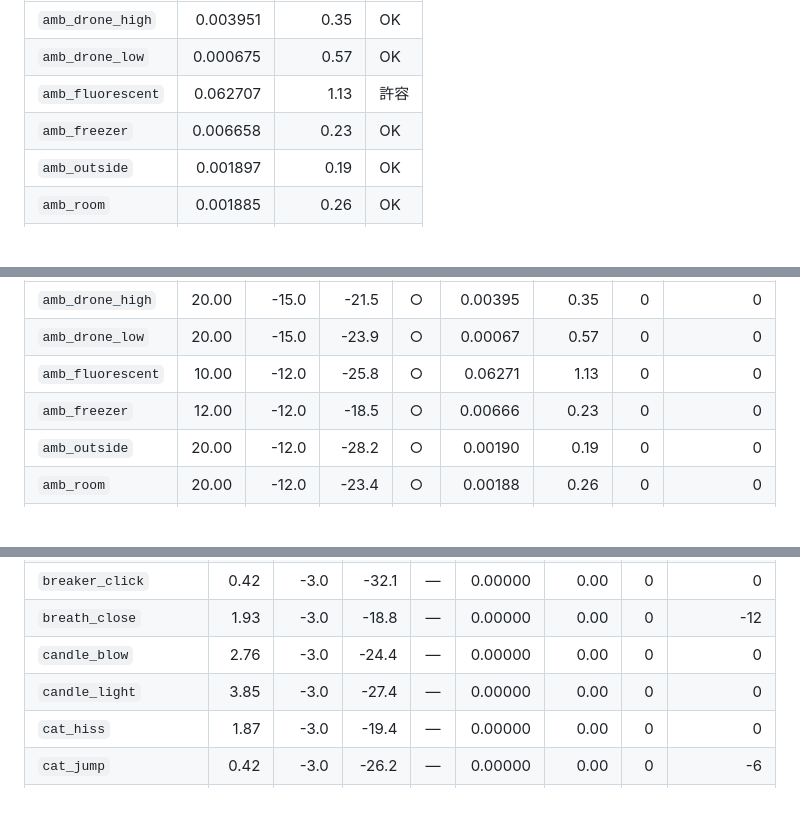
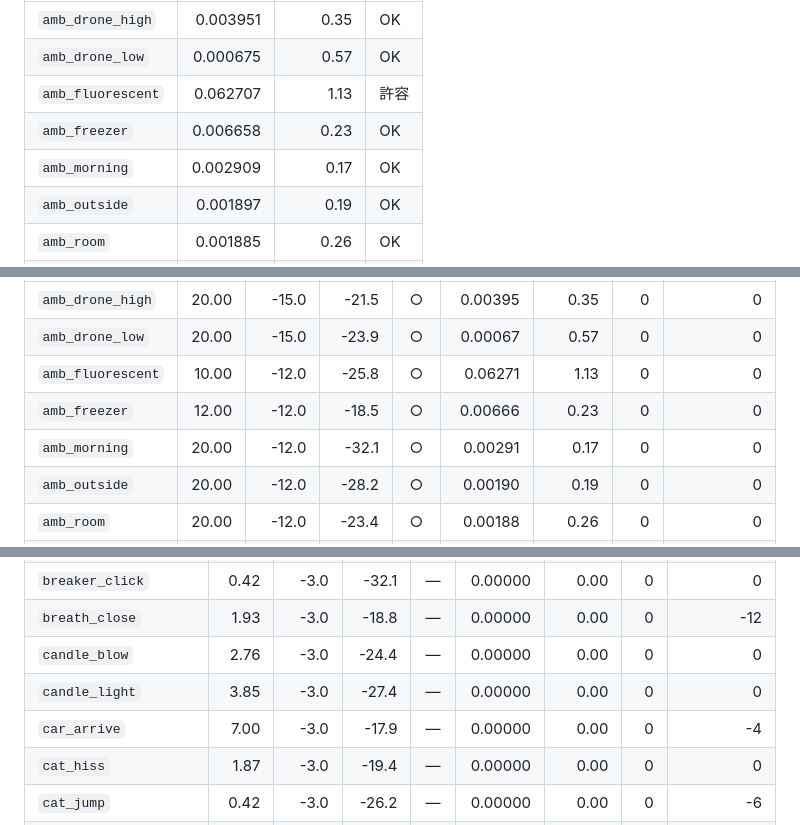
Before and after one commit to emori0301/nezunoban, a Markdown page: docs/previews/audio_report.md, 3 parts joined by grey strips. Rendered like a GitHub page; blank space fills up the shorter version.

```diff
--- a/docs/previews/audio_report.md
+++ b/docs/previews/audio_report.md
@@ -46,6 +46,7 @@ godot --headless --path . --script res://tools/audio/make_bus_layout.gd   # バ
 | `amb_drone_low` | 0.000675 | 0.57 | OK |
 | `amb_fluorescent` | 0.062707 | 1.13 | 許容 |
 | `amb_freezer` | 0.006658 | 0.23 | OK |
+| `amb_morning` | 0.002909 | 0.17 | OK |
 | `amb_outside` | 0.001897 | 0.19 | OK |
 | `amb_room` | 0.001885 | 0.26 | OK |
 | `amb_shikijo` | 0.000008 | 0.00 | OK |
@@ -87,6 +88,7 @@ godot --headless --path . --script res://tools/audio/make_bus_layout.gd   # バ
 | `amb_drone_low` | 20.00 | -15.0 | -23.9 | ○ | 0.00067 | 0.57 | 0 | 0 |
 | `amb_fluorescent` | 10.00 | -12.0 | -25.8 | ○ | 0.06271 | 1.13 | 0 | 0 |
 | `amb_freezer` | 12.00 | -12.0 | -18.5 | ○ | 0.00666 | 0.23 | 0 | 0 |
+| `amb_morning` | 20.00 | -12.0 | -32.1 | ○ | 0.00291 | 0.17 | 0 | 0 |
 | `amb_outside` | 20.00 | -12.0 | -28.2 | ○ | 0.00190 | 0.19 | 0 | 0 |
 | `amb_room` | 20.00 | -12.0 | -23.4 | ○ | 0.00188 | 0.26 | 0 | 0 |
 | `amb_shikijo` | 20.00 | -12.0 | -25.6 | ○ | 0.00001 | 0.00 | 0 | 0 |
@@ -111,6 +113,7 @@ godot --headless --path . --script res://tools/audio/make_bus_layout.gd   # バ
 | `breath_close` | 1.93 | -3.0 | -18.8 | — | 0.00000 | 0.00 | 0 | -12 |
 | `candle_blow` | 2.76 | -3.0 | -24.4 | — | 0.00000 | 0.00 | 0 | 0 |
 | `candle_light` | 3.85 | -3.0 | -27.4 | — | 0.00000 | 0.00 | 0 | 0 |
+| `car_arrive` | 7.00 | -3.0 | -17.9 | — | 0.00000 | 0.00 | 0 | -4 |
 | `cat_hiss` | 1.87 | -3.0 | -19.4 | — | 0.00000 | 0.00 | 0 | 0 |
 | `cat_jump` | 0.42 | -3.0 | -26.2 | — | 0.00000 | 0.00 | 0 | -6 |
 | `cat_meow_1` | 1.14 | -3.0 | -18.9 | — | 0.00000 | 0.00 | 0 | 0 |
```
Also changed, not shown: other parts of docs/previews/audio_report.md (+5 -3 lines), docs/previews/audio_amb_morning.png (added), docs/previews/audio_car_arrive.png (added), 6 other files.
